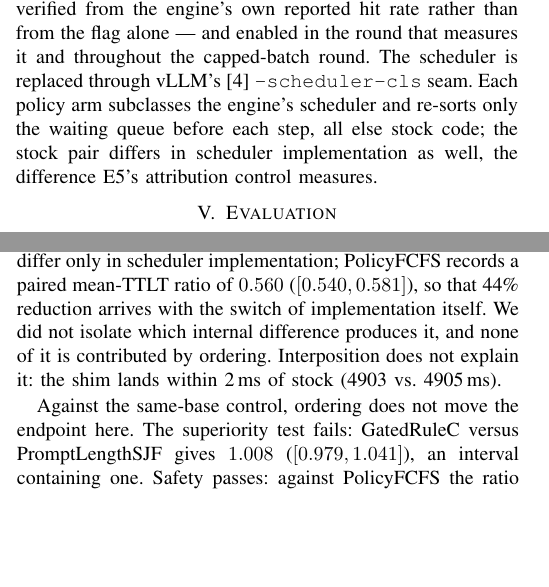
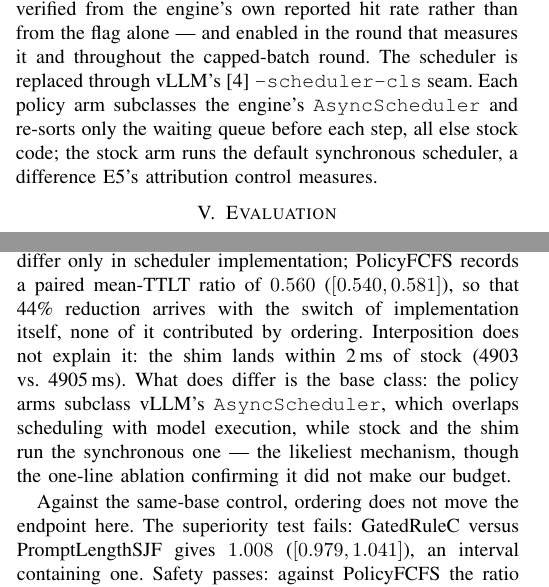
Before and after one commit to TaliesinYang/vllm-ltr-optimization, a LaTeX paper (latex_source/00.tc_main.tex, which reads latex_source/05.methodology.tex, latex_source/06.evaluation.tex): two parts of the columns of pages 5 and 7 of 12, joined at a grey line, cut so that both start at the same text, the shorter picture padded with empty space. Compiled offline with pdfLaTeX; a LaTeX package or settings file that is missing is left out.

Commit message:
docs(latex_source): resync — async-scheduler mechanism named
Co-Authored-By: Claude Fable 5 <noreply@anthropic.com>
Claude-Session: https://claude.ai/code/session_014UDkuKTaUoGVbM3nitqhbM

```diff
--- a/latex_source/05.methodology.tex
+++ b/latex_source/05.methodology.tex
@@ -122,9 +122,9 @@ disabled in every default-cap ordering arm --- verified from the engine's own
 reported hit rate rather than from the flag alone --- and enabled in the
 round that measures it and throughout the capped-batch round. The scheduler is
 replaced through vLLM's~\cite{vllm2023} \texttt{--scheduler-cls} seam. Each
-policy arm subclasses the engine's scheduler and re-sorts only the waiting
-queue before each step, all else stock code; the stock pair differs in
-scheduler implementation as well, the difference E5's attribution control
+policy arm subclasses the engine's \texttt{AsyncScheduler} and re-sorts only
+the waiting queue before each step, all else stock code; the stock arm runs
+the default synchronous scheduler, a difference E5's attribution control
 measures.
 
 \begin{table}[t]
--- a/latex_source/06.evaluation.tex
+++ b/latex_source/06.evaluation.tex
@@ -134,10 +134,13 @@ The attribution control comes first (Fig.~\ref{fig:block1}).
 \emph{PolicyFCFS} and stock serve the same requests in the same arrival
 order and differ only in scheduler implementation; PolicyFCFS records a
 paired mean-TTLT ratio of $0.560$ ($[0.540, 0.581]$), so that 44\% reduction
-arrives with the switch of implementation itself. We did not isolate which
-internal difference produces it, and none of it is contributed by ordering.
-Interposition does not explain it: the shim lands within 2\,ms of stock
-(4903 vs.\ 4905\,ms).
+arrives with the switch of implementation itself, none of it contributed by
+ordering. Interposition does not explain it: the shim lands within 2\,ms of
+stock (4903 vs.\ 4905\,ms). What does differ is the base class: the policy
+arms subclass vLLM's \texttt{AsyncScheduler}, which overlaps scheduling with
+model execution, while stock and the shim run the synchronous one --- the
+likeliest mechanism, though the one-line ablation confirming it did not make
+our budget.
 
 Against the same-base control, ordering does not move the endpoint here. The
 superiority test fails: GatedRuleC versus PromptLengthSJF gives $1.008$
```
Also changed, not shown: latex_source/00.tc_main.pdf.
